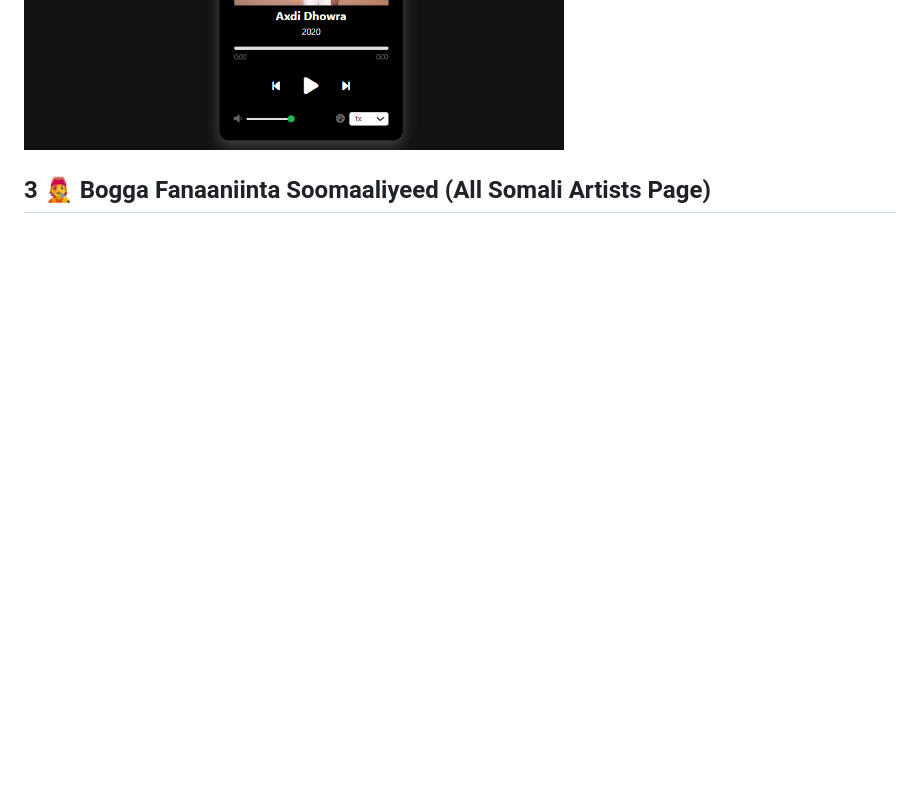
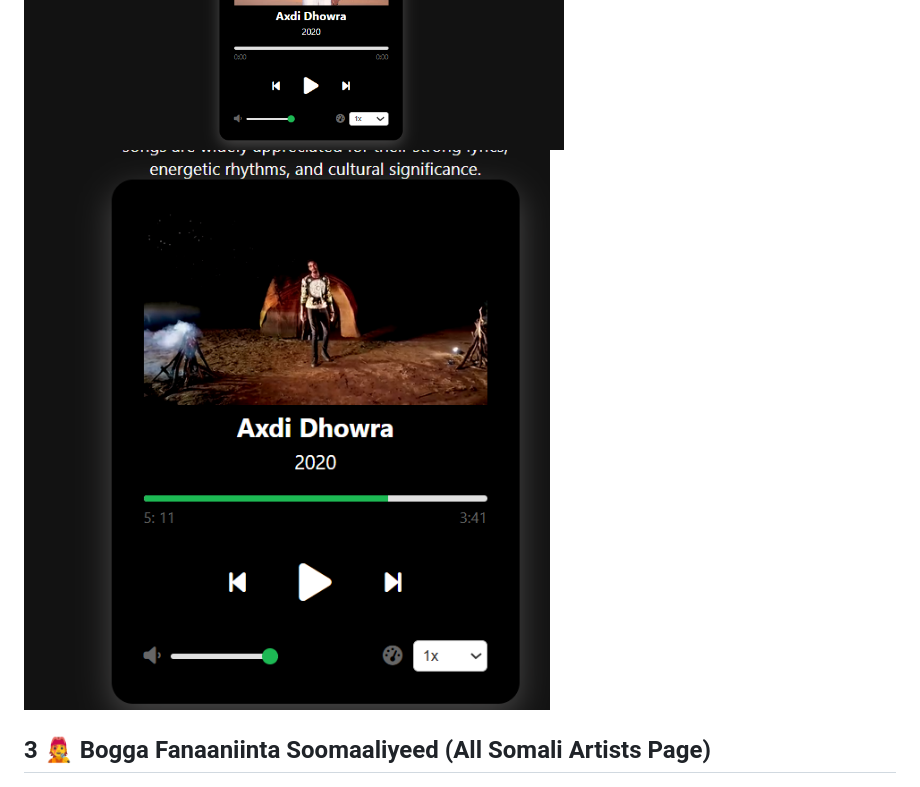
Before and after one commit to moherze/SomaliSongs, a Markdown page: README.md, the part around the change. Rendered like a GitHub page; pictures changed too: image-7.png (added); blank space fills up the shorter version.

Commit message:
eddited readme

```diff
--- a/README.md
+++ b/README.md
@@ -59,6 +59,7 @@ Project‑kan SomaliSongs wuxuu ka kooban yahay bogag iyo features soo socda:
 ![alt text](image-2.png)
 ![alt text](image-3.png)
 ![alt text](image-4.png)
+![alt text](image-7.png)
 
 ## 3 🧑‍🎤 Bogga Fanaaniinta Soomaaliyeed (All Somali Artists Page)
 ![alt text](image-5.png)
```
